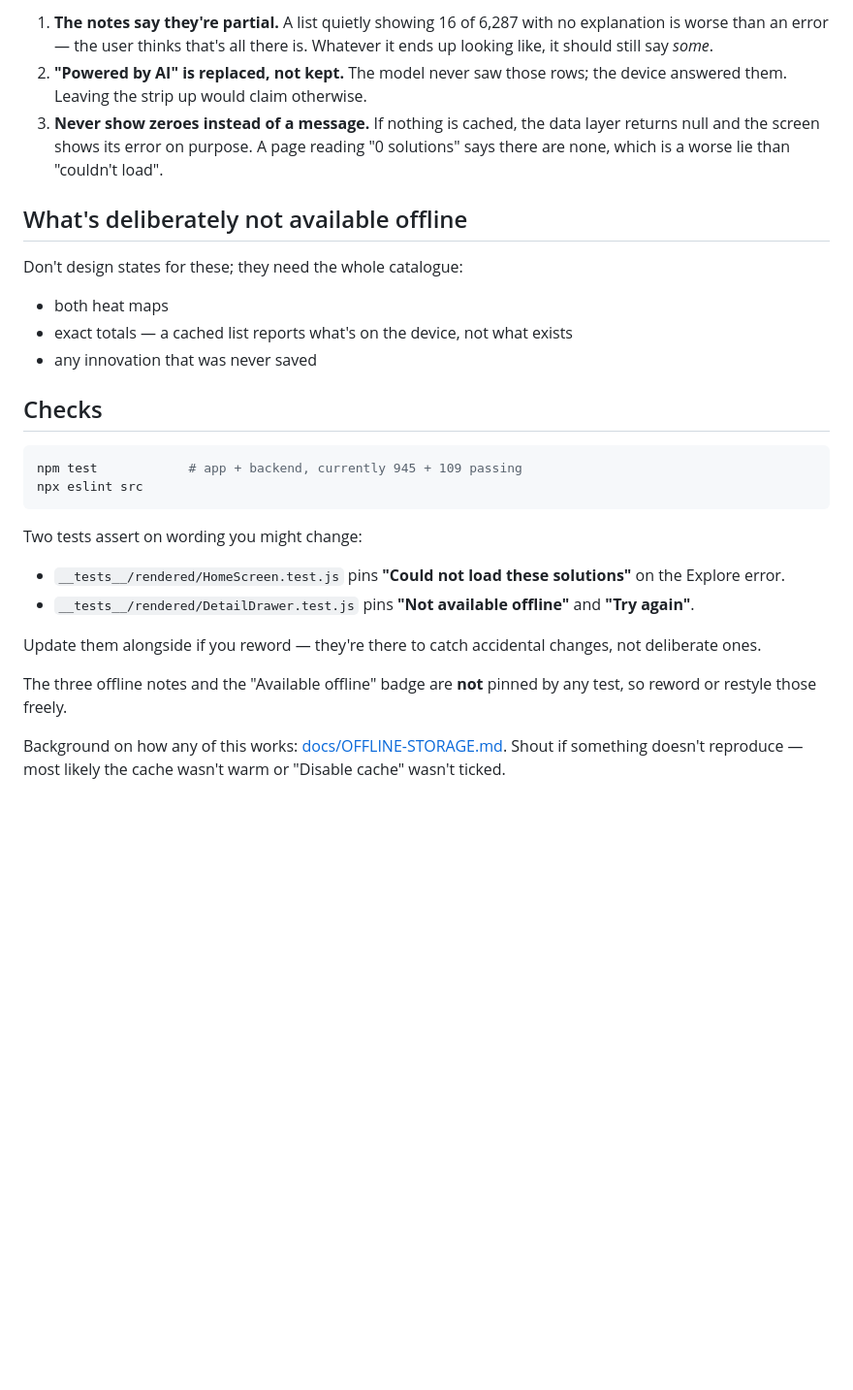
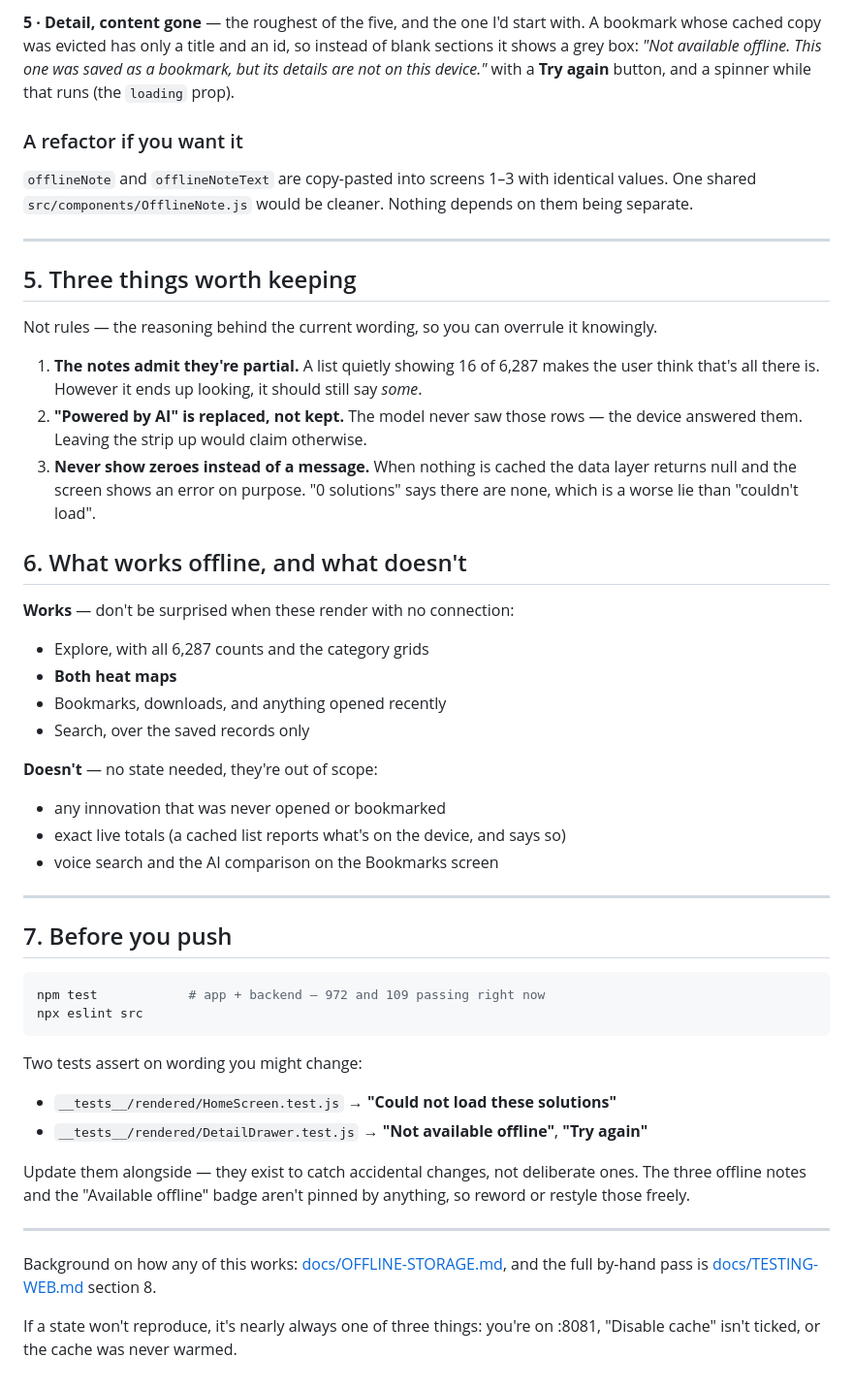
Before and after one commit to gershinho/ATIO-KB-MOBILE, a Markdown page: FOR-ESHAAN.md, the part around one of its changes. Shown at 97% size. Drawn GitHub-style; blank space fills up the shorter version.

````diff
--- a/FOR-ESHAAN.md
+++ b/FOR-ESHAAN.md
@@ -92,41 +89,70 @@ against it knowingly.
 
-1. **The notes say they're partial.** A list quietly showing 16 of 6,287 with no
-   explanation is worse than an error — the user thinks that's all there is.
-   Whatever it ends up looking like, it should still say *some*.
-2. **"Powered by AI" is replaced, not kept.** The model never saw those rows; the
-   device answered them. Leaving the strip up would claim otherwise.
-3. **Never show zeroes instead of a message.** If nothing is cached, the data
-   layer returns null and the screen shows its error on purpose. A page reading
-   "0 solutions" says there are none, which is a worse lie than "couldn't load".
+**5 · Detail, content gone** — the roughest of the five, and the one I'd start
+with. A bookmark whose cached copy was evicted has only a title and an id, so
+instead of blank sections it shows a grey box: *"Not available offline. This one
+was saved as a bookmark, but its details are not on this device."* with a **Try
+again** button, and a spinner while that runs (the `loading` prop).
 
-## What's deliberately not available offline
+### A refactor if you want it
 
-Don't design states for these; they need the whole catalogue:
+`offlineNote` and `offlineNoteText` are copy-pasted into screens 1–3 with
+identical values. One shared `src/components/OfflineNote.js` would be cleaner.
+Nothing depends on them being separate.
 
-- both heat maps
-- exact totals — a cached list reports what's on the device, not what exists
-- any innovation that was never saved
+---
 
-## Checks
+## 5. Three things worth keeping
+
+Not rules — the reasoning behind the current wording, so you can overrule it
+knowingly.
+
+1. **The notes admit they're partial.** A list quietly showing 16 of 6,287 makes
+   the user think that's all there is. However it ends up looking, it should
+   still say *some*.
+2. **"Powered by AI" is replaced, not kept.** The model never saw those rows —
+   the device answered them. Leaving the strip up would claim otherwise.
+3. **Never show zeroes instead of a message.** When nothing is cached the data
+   layer returns null and the screen shows an error on purpose. "0 solutions"
+   says there are none, which is a worse lie than "couldn't load".
+
+## 6. What works offline, and what doesn't
+
+**Works** — don't be surprised when these render with no connection:
+
+- Explore, with all 6,287 counts and the category grids
+- **Both heat maps**
+- Bookmarks, downloads, and anything opened recently
+- Search, over the saved records only
+
+**Doesn't** — no state needed, they're out of scope:
+
+- any innovation that was never opened or bookmarked
+- exact live totals (a cached list reports what's on the device, and says so)
+- voice search and the AI comparison on the Bookmarks screen
+
+---
+
+## 7. Before you push
 
 ```sh
-npm test            # app + backend, currently 945 + 109 passing
+npm test            # app + backend — 972 and 109 passing right now
 npx eslint src
 ```
 
 Two tests assert on wording you might change:
 
-- `__tests__/rendered/HomeScreen.test.js` pins **"Could not load these
-  solutions"** on the Explore error.
-- `__tests__/rendered/DetailDrawer.test.js` pins **"Not available offline"** and
-  **"Try again"**.
+- `__tests__/rendered/HomeScreen.test.js` → **"Could not load these solutions"**
+- `__tests__/rendered/DetailDrawer.test.js` → **"Not available offline"**, **"Try again"**
 
-Update them alongside if you reword — they're there to catch accidental changes,
-not deliberate ones.
+Update them alongside — they exist to catch accidental changes, not deliberate
+ones. The three offline notes and the "Available offline" badge aren't pinned by
+anything, so reword or restyle those freely.
 
-The three offline notes and the "Available offline" badge are **not** pinned by
-any test, so reword or restyle those freely.
+---
 
 Background on how any of this works:
-[docs/OFFLINE-STORAGE.md](docs/OFFLINE-STORAGE.md). Shout if something doesn't
-reproduce — most likely the cache wasn't warm or "Disable cache" wasn't ticked.
+[docs/OFFLINE-STORAGE.md](docs/OFFLINE-STORAGE.md), and the full by-hand pass is
+[docs/TESTING-WEB.md](docs/TESTING-WEB.md) section 8.
+
+If a state won't reproduce, it's nearly always one of three things: you're on
+:8081, "Disable cache" isn't ticked, or the cache was never warmed.
````
Also changed, not shown: other parts of FOR-ESHAAN.md (+59 -62 lines).
